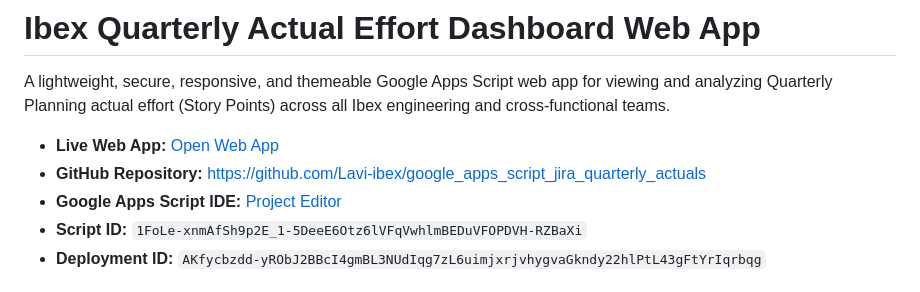
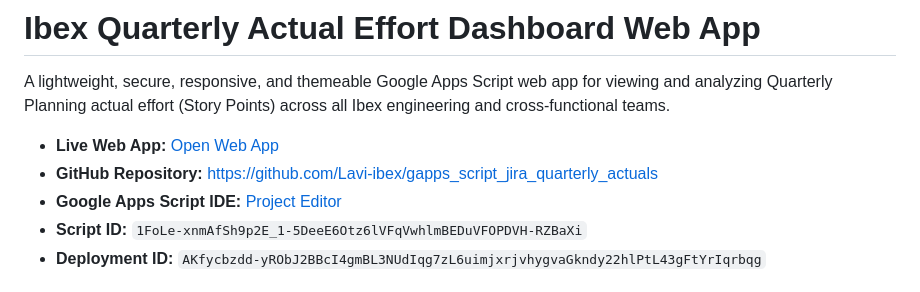
Before and after one commit to Lavi-ibex/gapps_script_jira_quarterly_actuals, a Markdown page: README.md, the part around the change. Drawn GitHub-style.

Commit message:
docs: update repository name to gapps_script_jira_quarterly_actuals

```diff
--- a/README.md
+++ b/README.md
@@ -3,7 +3,7 @@
 A lightweight, secure, responsive, and themeable Google Apps Script web app for viewing and analyzing Quarterly Planning actual effort (Story Points) across all Ibex engineering and cross-functional teams.
 
 - **Live Web App:** [Open Web App](https://script.google.com/a/macros/ibex-ai.com/s/AKfycbzdd-yRObJ2BBcI4gmBL3NUdIqg7zL6uimjxrjvhygvaGkndy22hlPtL43gFtYrIqrbqg/exec)
-- **GitHub Repository:** https://github.com/Lavi-ibex/google_apps_script_jira_quarterly_actuals
+- **GitHub Repository:** https://github.com/Lavi-ibex/gapps_script_jira_quarterly_actuals
 - **Google Apps Script IDE:** [Project Editor](https://script.google.com/d/1FoLe-xnmAfSh9p2E_1-5DeeE6Otz6lVFqVwhlmBEDuVFOPDVH-RZBaXi/edit)
 - **Script ID:** `1FoLe-xnmAfSh9p2E_1-5DeeE6Otz6lVFqVwhlmBEDuVFOPDVH-RZBaXi`
 - **Deployment ID:** `AKfycbzdd-yRObJ2BBcI4gmBL3NUdIqg7zL6uimjxrjvhygvaGkndy22hlPtL43gFtYrIqrbqg`
```
